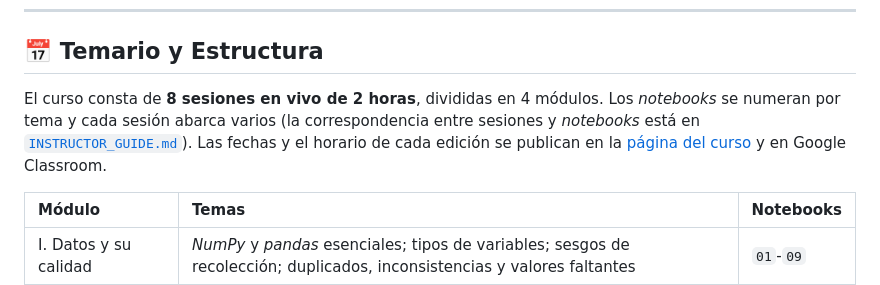
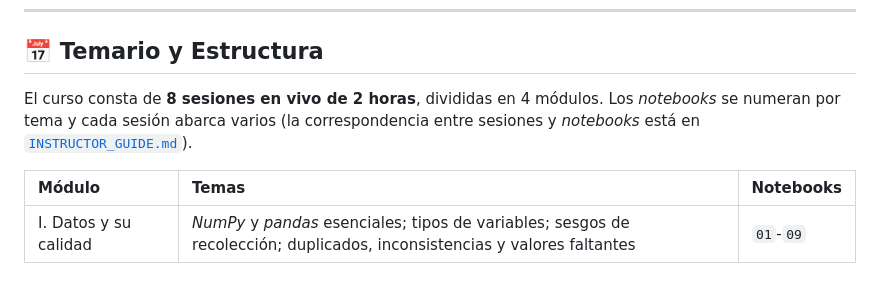
Before and after one commit to PythonistaMX/py401, a Markdown page: README.md, the part around the change. GitHub-like rendering.

Commit message:
README e INSTRUCTOR_GUIDE: quitar la mención a la publicación de fechas y horarios en Classroom

```diff
--- a/README.md
+++ b/README.md
@@ -43,7 +43,7 @@ Todo el entorno se ejecuta en la nube mediante **GitHub Codespaces**, sin necesi
 
 ## 📅 Temario y Estructura
 
-El curso consta de **8 sesiones en vivo de 2 horas**, divididas en 4 módulos. Los *notebooks* se numeran por tema y cada sesión abarca varios (la correspondencia entre sesiones y *notebooks* está en [`INSTRUCTOR_GUIDE.md`](INSTRUCTOR_GUIDE.md)). Las fechas y el horario de cada edición se publican en la [página del curso](https://www.pythonista.io/eventos/py401) y en Google Classroom.
+El curso consta de **8 sesiones en vivo de 2 horas**, divididas en 4 módulos. Los *notebooks* se numeran por tema y cada sesión abarca varios (la correspondencia entre sesiones y *notebooks* está en [`INSTRUCTOR_GUIDE.md`](INSTRUCTOR_GUIDE.md)).
 
 | Módulo | Temas | Notebooks |
 | :--- | :--- | :--- |
```
Also changed, not shown: INSTRUCTOR_GUIDE.md (+1 -1 lines).
